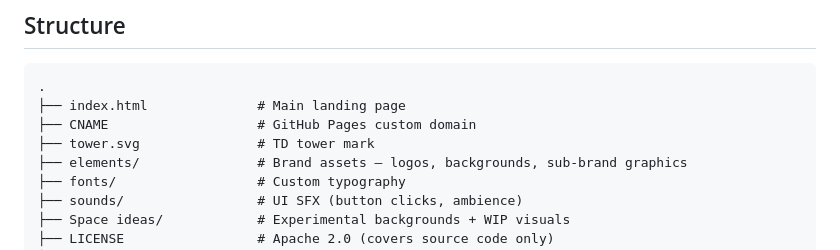
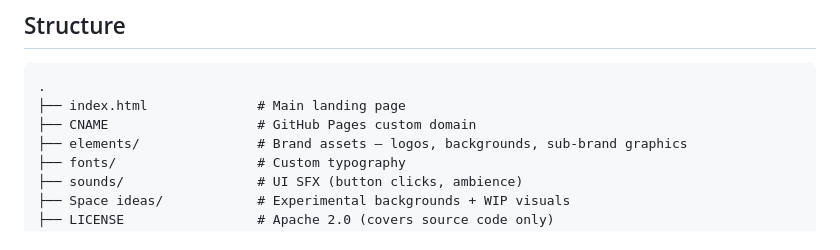
Before and after one commit to twisted-duality/td-page-on-github, a Markdown page: README.md, the part around the change. Rendered like a GitHub page.

```diff
--- a/README.md
+++ b/README.md
@@ -43,7 +43,6 @@ See [TRADEMARK.md](TRADEMARK.md) for the full breakdown.
 .
 ├── index.html              # Main landing page
 ├── CNAME                   # GitHub Pages custom domain
-├── tower.svg               # TD tower mark
 ├── elements/               # Brand assets — logos, backgrounds, sub-brand graphics
 ├── fonts/                  # Custom typography
 ├── sounds/                 # UI SFX (button clicks, ambience)
```
